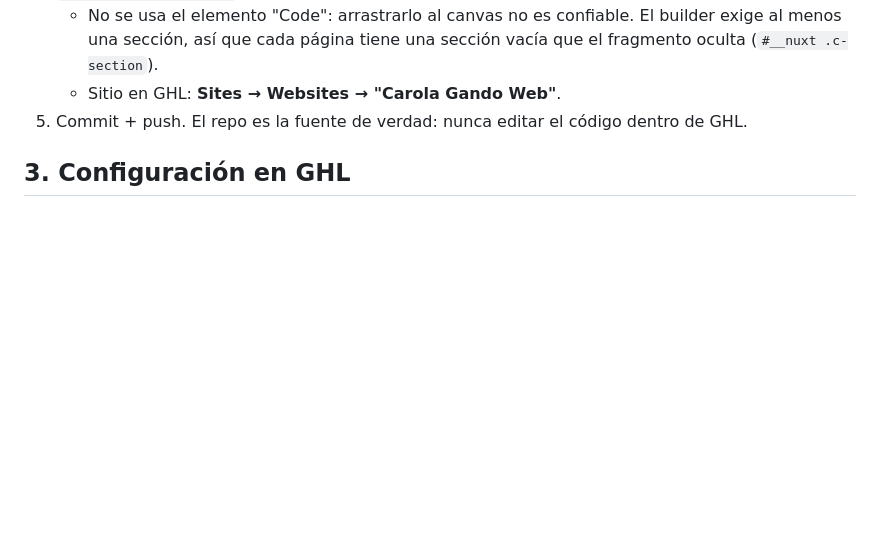
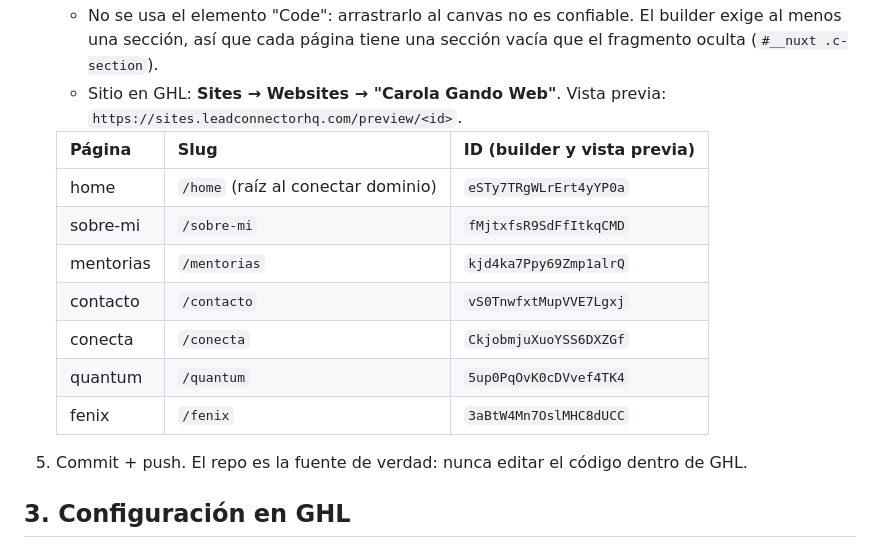
Before and after one commit to axeljaviersalomon/carolagandoweb-marca-personal, a Markdown page: docs/GHL.md, the part around the change. Drawn GitHub-style; blank space fills up the shorter version.

Commit message:
docs: páginas cargadas en GHL con sus IDs
Co-Authored-By: Claude Opus 5.5 <noreply@anthropic.com>

```diff
--- a/docs/GHL.md
+++ b/docs/GHL.md
@@ -29,7 +29,17 @@ npm run build home       # solo una
 3. `npm run build` (avisa qué imágenes no tienen URL de GHL todavía).
 4. En el builder de la página: icono `</>` (Tracking Code) → **Footer Tracking** → `Ctrl+A`, pegar `dist/ghl/<pagina>.html` → Save → guardar la página.
    - No se usa el elemento "Code": arrastrarlo al canvas no es confiable. El builder exige al menos una sección, así que cada página tiene una sección vacía que el fragmento oculta (`#__nuxt .c-section`).
-   - Sitio en GHL: **Sites → Websites → "Carola Gando Web"**.
+   - Sitio en GHL: **Sites → Websites → "Carola Gando Web"**. Vista previa: `https://sites.leadconnectorhq.com/preview/<id>`.
+
+   | Página | Slug | ID (builder y vista previa) |
+   |---|---|---|
+   | home | `/home` (raíz al conectar dominio) | `eSTy7TRgWLrErt4yYP0a` |
+   | sobre-mi | `/sobre-mi` | `fMjtxfsR9SdFfItkqCMD` |
+   | mentorias | `/mentorias` | `kjd4ka7Ppy69Zmp1alrQ` |
+   | contacto | `/contacto` | `vS0TnwfxtMupVVE7Lgxj` |
+   | conecta | `/conecta` | `CkjobmjuXuoYSS6DXZGf` |
+   | quantum | `/quantum` | `5up0PqOvK0cDVvef4TK4` |
+   | fenix | `/fenix` | `3aBtW4Mn7OslMHC8dUCC` |
 5. Commit + push. El repo es la fuente de verdad: nunca editar el código dentro de GHL.
 
 ## 3. Configuración en GHL
```
